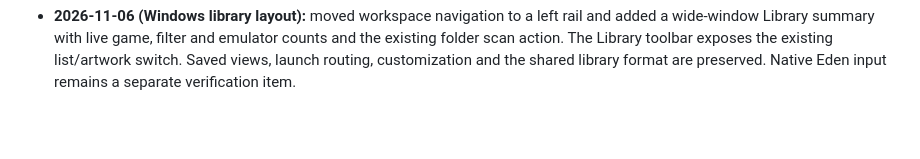
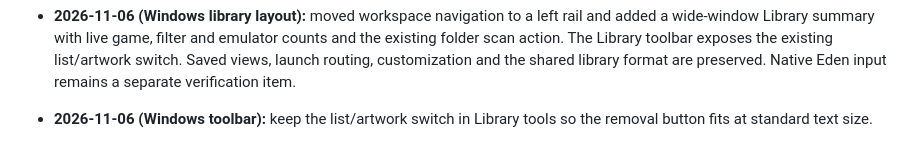
Before and after one commit to KailanBess/FishBowl, a Markdown page: HANDOFF.md, the part around the change. Rendered like a GitHub page; blank space fills up the shorter version.

Commit message:
Document Windows library toolbar fit correction

```diff
--- a/HANDOFF.md
+++ b/HANDOFF.md
@@ -103,3 +103,5 @@ Tracked hosting readiness defect: #45. Windows navigation and reference-layout f
 2026-11-05 (Windows, #47): Play offers More > Focus game. Owned renderers receive a native foreground activation request and child renderers use the correct input queue. Hidden and detached viewports refuse focus. Eden keyboard and controller acceptance remains manual.
 
 - **2026-11-06 (Windows library layout):** moved workspace navigation to a left rail and added a wide-window Library summary with live game, filter and emulator counts and the existing folder scan action. The Library toolbar exposes the existing list/artwork switch. Saved views, launch routing, customization and the shared library format are preserved. Native Eden input remains a separate verification item.
+
+- **2026-11-06 (Windows toolbar):** keep the list/artwork switch in Library tools so the removal button fits at standard text size.
```
